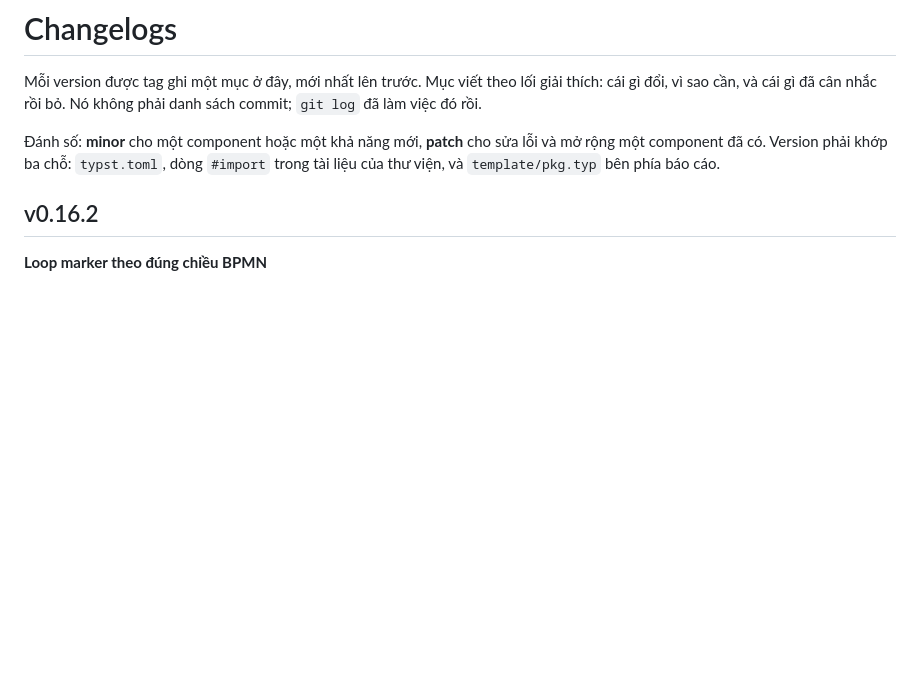
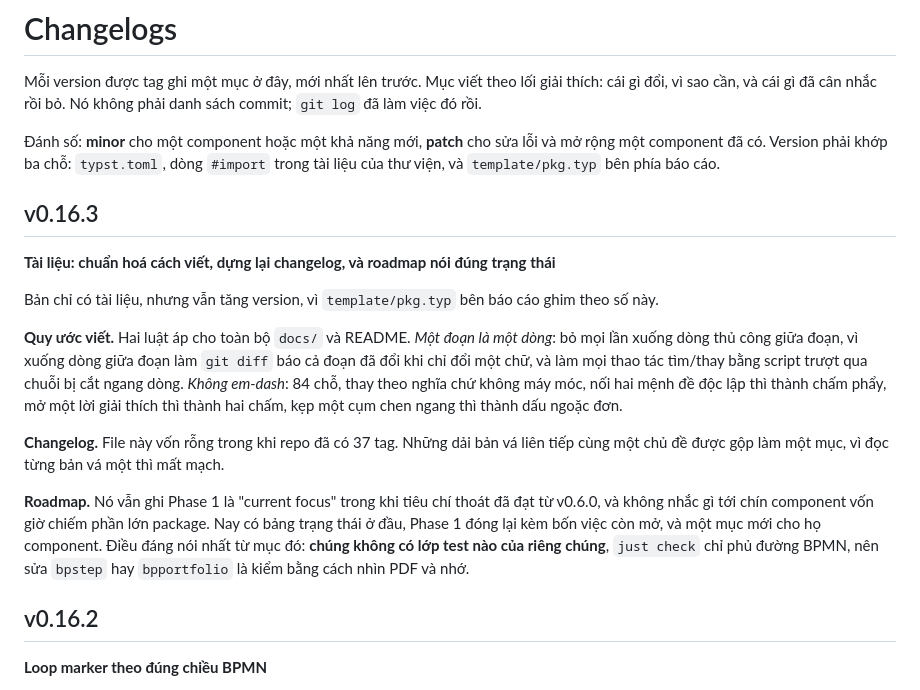
Before and after one commit to sam-uit/typst-bpmn, a Markdown page: docs/changelogs.md, the part around the change. Drawn GitHub-style; blank space fills up the shorter version.

Commit message:
docs(changelogs): mục cho chính v0.16.3
Quy ước là mỗi version được tag có một mục; bản này cũng vậy, kể cả khi nó
chỉ đụng tới tài liệu.

```diff
--- a/docs/changelogs.md
+++ b/docs/changelogs.md
@@ -3,6 +3,18 @@
 Mỗi version được tag ghi một mục ở đây, mới nhất lên trước. Mục viết theo lối giải thích: cái gì đổi, vì sao cần, và cái gì đã cân nhắc rồi bỏ. Nó không phải danh sách commit; `git log` đã làm việc đó rồi.
 
 Đánh số: **minor** cho một component hoặc một khả năng mới, **patch** cho sửa lỗi và mở rộng một component đã có. Version phải khớp ba chỗ: `typst.toml`, dòng `#import` trong tài liệu của thư viện, và `template/pkg.typ` bên phía báo cáo.
+
+## v0.16.3
+
+**Tài liệu: chuẩn hoá cách viết, dựng lại changelog, và roadmap nói đúng trạng thái**
+
+Bản chỉ có tài liệu, nhưng vẫn tăng version, vì `template/pkg.typ` bên báo cáo ghim theo số này.
+
+**Quy ước viết.** Hai luật áp cho toàn bộ `docs/` và README. *Một đoạn là một dòng*: bỏ mọi lần xuống dòng thủ công giữa đoạn, vì xuống dòng giữa đoạn làm `git diff` báo cả đoạn đã đổi khi chỉ đổi một chữ, và làm mọi thao tác tìm/thay bằng script trượt qua chuỗi bị cắt ngang dòng. *Không em-dash*: 84 chỗ, thay theo nghĩa chứ không máy móc, nối hai mệnh đề độc lập thì thành chấm phẩy, mở một lời giải thích thì thành hai chấm, kẹp một cụm chen ngang thì thành dấu ngoặc đơn.
+
+**Changelog.** File này vốn rỗng trong khi repo đã có 37 tag. Những dải bản vá liên tiếp cùng một chủ đề được gộp làm một mục, vì đọc từng bản vá một thì mất mạch.
+
+**Roadmap.** Nó vẫn ghi Phase 1 là "current focus" trong khi tiêu chí thoát đã đạt từ v0.6.0, và không nhắc gì tới chín component vốn giờ chiếm phần lớn package. Nay có bảng trạng thái ở đầu, Phase 1 đóng lại kèm bốn việc còn mở, và một mục mới cho họ component. Điều đáng nói nhất từ mục đó: **chúng không có lớp test nào của riêng chúng**, `just check` chỉ phủ đường BPMN, nên sửa `bpstep` hay `bpportfolio` là kiểm bằng cách nhìn PDF và nhớ.
 
 ## v0.16.2
 
```
